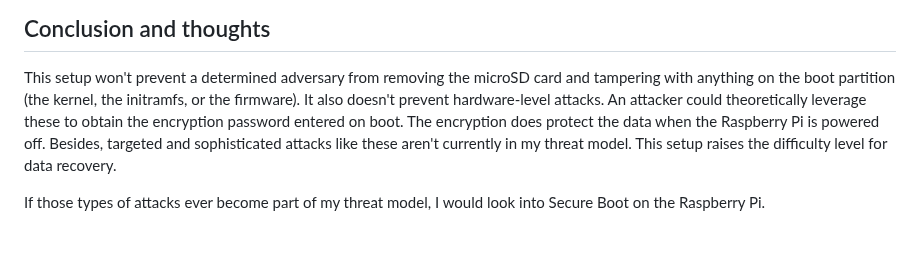
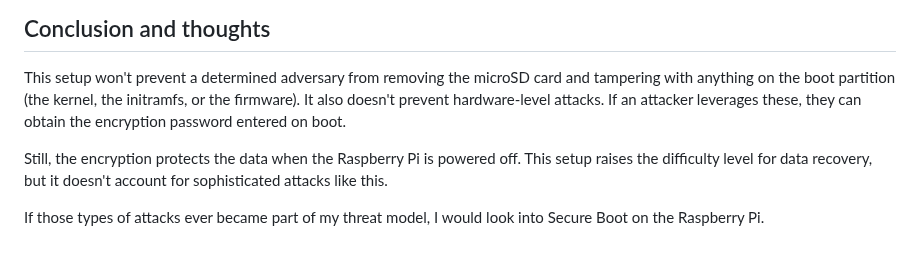
Before and after one commit to maybebyte/anthesis, a Markdown page: encrypted-headless-raspberry-pi-gentoo.md, the part around the change. Rendered like a GitHub page.

Commit message:
style(gentoo-rpi): improve clarity
Simplify the explanation of hardware-level attack limitations and make
the text more direct. Break up the long paragraph to improve readability
and flow.

```diff
--- a/encrypted-headless-raspberry-pi-gentoo.md
+++ b/encrypted-headless-raspberry-pi-gentoo.md
@@ -355,11 +355,12 @@ initialize](https://forums.raspberrypi.com/viewtopic.php?t=246215).
 This setup won't prevent a determined adversary from removing the
 microSD card and tampering with anything on the boot partition (the
 kernel, the initramfs, or the firmware). It also doesn't prevent
-hardware-level attacks. An attacker could theoretically leverage these
-to obtain the encryption password entered on boot. The encryption does
-protect the data when the Raspberry Pi is powered off. Besides, targeted
-and sophisticated attacks like these aren't currently in my threat
-model. This setup raises the difficulty level for data recovery.
+hardware-level attacks. If an attacker leverages these, they can obtain
+the encryption password entered on boot.
 
-If those types of attacks ever become part of my threat model, I would
+Still, the encryption protects the data when the Raspberry Pi is powered
+off. This setup raises the difficulty level for data recovery, but it
+doesn't account for sophisticated attacks like this.
+
+If those types of attacks ever became part of my threat model, I would
 look into Secure Boot on the Raspberry Pi.
```
